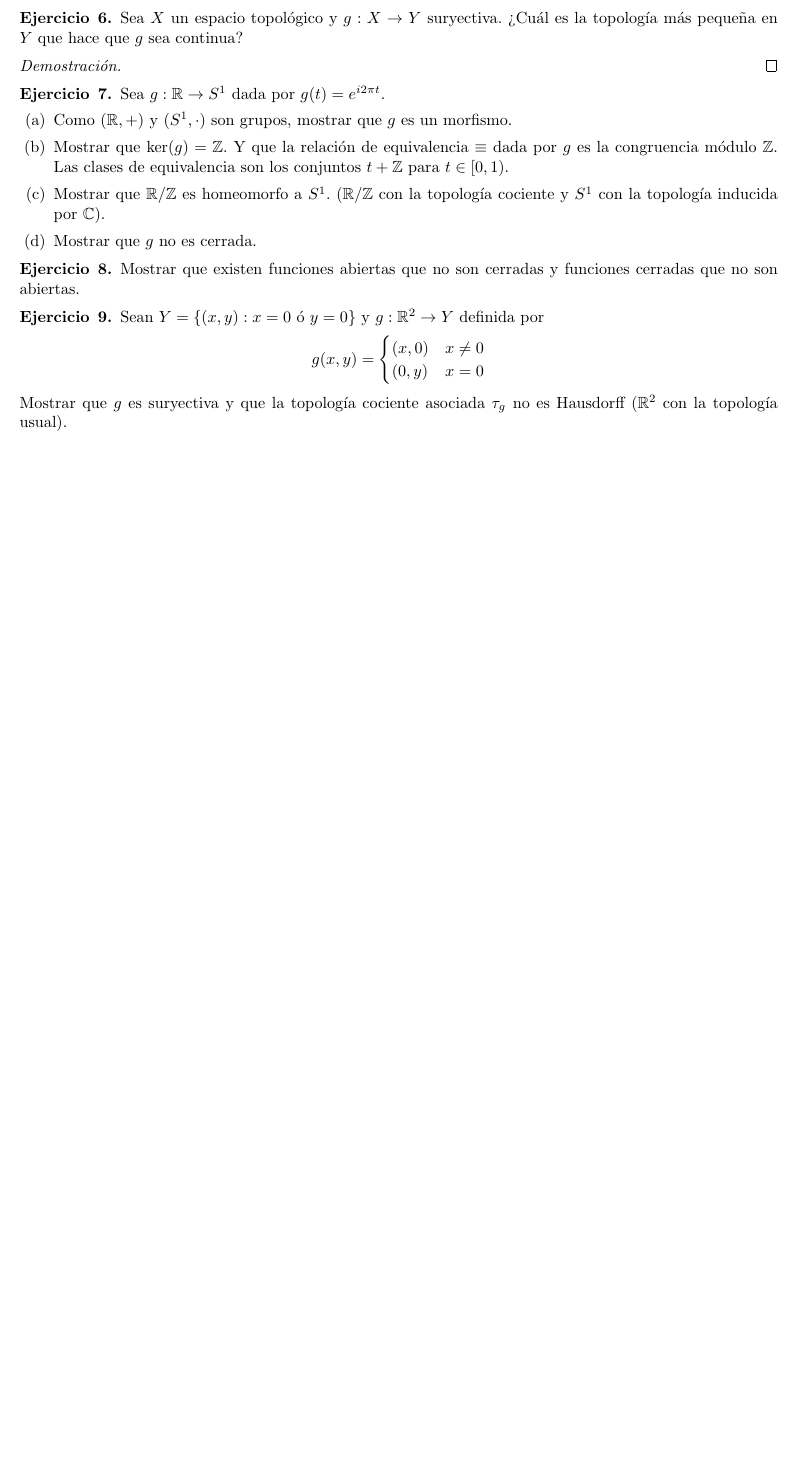
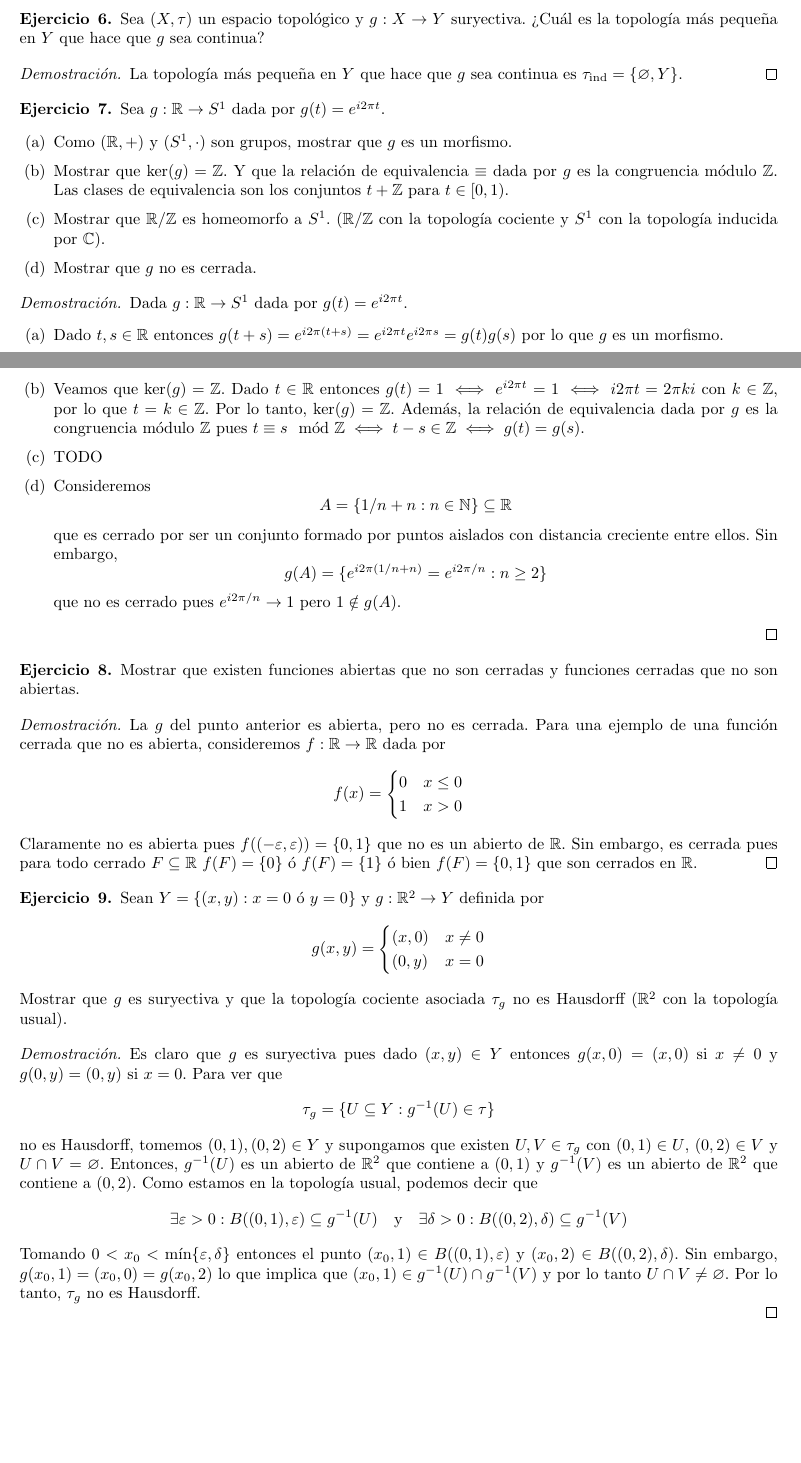
Before and after one commit to JordiBustos/facultad, a LaTeX document (cuarto/topo/segunda parte/p5/p5.tex): part of page 4 of 6 before the commit and two parts of pages 4 and 5 of 7 after it, the two joined at a grey line, cut so that both start at the same text, the shorter picture padded with empty space. Compiled offline with pdfLaTeX.

Commit message:
topología: topologías p5

```diff
--- a/cuarto/topo/segunda parte/p5/p5.tex
+++ b/cuarto/topo/segunda parte/p5/p5.tex
@@ -223,9 +223,10 @@
 \end{proof}
 
 \begin{ejercicio}{6}
-    Sea \( X \) un espacio topológico y \( g : X \to Y \) suryectiva. ¿Cuál es la topología más pequeña en \( Y \) que hace que \( g \) sea continua?
+    Sea \( (X, \tau) \) un espacio topológico y \( g : X \to Y \) suryectiva. ¿Cuál es la topología más pequeña en \( Y \) que hace que \( g \) sea continua?
 \end{ejercicio}
 \begin{proof}
+    La topología más pequeña en \( Y \) que hace que \( g \) sea continua es \( \tau_{\text{ind}} = \{ \varnothing, Y \} \).
 \end{proof}
 
 \begin{ejercicio}{7}
@@ -237,10 +238,30 @@
         \item Mostrar que \( g \) no es cerrada.
     \end{enumerate}
 \end{ejercicio}
+\begin{proof}
+    Dada \( g : \R \to S^1 \) dada por \( g(t) = e^{i2\pi t} \).
+    \begin{enumerate}
+        \item Dado \( t, s \in \R \) entonces \( g(t+s) = e^{i2\pi (t+s)} = e^{i 2 \pi t} e^{i 2 \pi s} = g(t) g(s) \) por lo que \( g \) es un morfismo.
+        \item Veamos que \( \ker(g) = \Z \). Dado \( t \in \R \) entonces \( g(t) = 1 \iff e^{i 2 \pi t} = 1 \iff i 2 \pi t = 2 \pi k i \) con \( k \in \Z \), por lo que \( t = k \in \Z \). Por lo tanto, \( \ker(g) = \Z \). Además, la relación de equivalencia dada por \( g \) es la congruencia módulo \( \Z \) pues \( t \equiv s \mod \Z \iff t - s \in \Z \iff g(t) = g(s) \).
+        \item TODO
+        \item Consideremos \[ A = \{ 1/n + n : n \in \N \} \subseteq \R \] que es cerrado por ser un conjunto formado por puntos aislados con distancia creciente entre ellos. Sin embargo, \[
+                  g(A) = \{ e^{i 2 \pi (1/n + n)} = e^{i 2 \pi / n} : n \geq 2 \}
+              \] que no es cerrado pues \( e^{i 2 \pi / n } \to 1 \) pero \( 1 \notin g(A) \).
+    \end{enumerate}
+\end{proof}
 
 \begin{ejercicio}{8}
     Mostrar que existen funciones abiertas que no son cerradas y funciones cerradas que no son abiertas.
 \end{ejercicio}
+\begin{proof}
+    La \( g \) del punto anterior es abierta, pero no es cerrada. Para una ejemplo de una función cerrada que no es abierta, consideremos \( f : \R \to \R \) dada por \[
+        f(x) = \begin{cases}
+            0 & x \leq 0 \\
+            1 & x > 0
+        \end{cases}
+    \]
+    Claramente no es abierta pues \( f((-\varepsilon, \varepsilon)) = \{0, 1\} \) que no es un abierto de \( \R \). Sin embargo, es cerrada pues para todo cerrado \( F \subseteq \R \) \( f(F) = \{ 0 \} \) ó \( f(F) = \{ 1 \} \) ó bien \( f(F) = \{ 0, 1 \} \) que son cerrados en \( \R \).
+\end{proof}
 
 \begin{ejercicio}{9}
     Sean \( Y = \{(x, y) : x = 0 \text{ ó } y = 0\} \) y \( g : \R^2 \to Y \) definida por
@@ -249,6 +270,20 @@
     \]
     Mostrar que \( g \) es suryectiva y que la topología cociente asociada \( \tau_g \) no es Hausdorff (\( \R^2 \) con la topología usual).
 \end{ejercicio}
+\begin{proof}
+    Es claro que \( g \) es suryectiva pues dado \( (x, y) \in Y \) entonces \( g(x, 0) = (x, 0) \) si \( x \neq 0 \) y \( g(0, y) = (0, y) \) si \( x = 0 \).
+    Para ver que \[ \tau_g = \{ U \subseteq Y : g^{-1}(U) \in \tau \} \] no es Hausdorff, tomemos \( (0, 1), (0, 2) \in Y \)
+    y supongamos que existen \( U, V \in \tau_g \) con \( (0, 1) \in U \), \( (0, 2) \in V \) y \( U \cap V = \varnothing \). Entonces,
+    \( g^{-1}(U) \) es un abierto de \( \R^2 \) que contiene a \( (0, 1) \) y \( g^{-1}(V) \) es un abierto de \( \R^2 \) que contiene a \( (0, 2) \). Como estamos en la topología usual,
+    podemos decir que \[
+        \exists \varepsilon > 0 : B((0, 1), \varepsilon) \subseteq g^{-1}(U) \quad \text{y} \quad \exists \delta > 0 : B((0, 2), \delta) \subseteq g^{-1}(V)
+    \]
+    Tomando \( 0 < x_0 < \min \{\varepsilon, \delta \} \) entonces el punto \( (x_0, 1) \in B((0, 1), \varepsilon) \) y \( (x_0, 2) \in B((0, 2), \delta) \).
+    Sin embargo, \( g(x_0, 1) = (x_0, 0) = g(x_0, 2) \) lo que implica que \( (x_0, 1) \in g^{-1}(U) \cap g^{-1}(V) \) y por lo tanto \( U \cap V \neq \varnothing \). Por lo tanto, \( \tau_g \) no es Hausdorff.
+
+\end{proof}
+
+\clearpage
 
 \section*{Métricas}
 
```
Also changed, not shown: cuarto/topo/Stojanoff Un curso de topología.pdf (added), cuarto/topo/Un curso de Topologia Version UNLP 12 25.pdf (deleted), cuarto/topo/segunda parte/p5/p5.pdf, cuarto/topo/segunda parte/p5/p5.tex (2 more changed lines).
